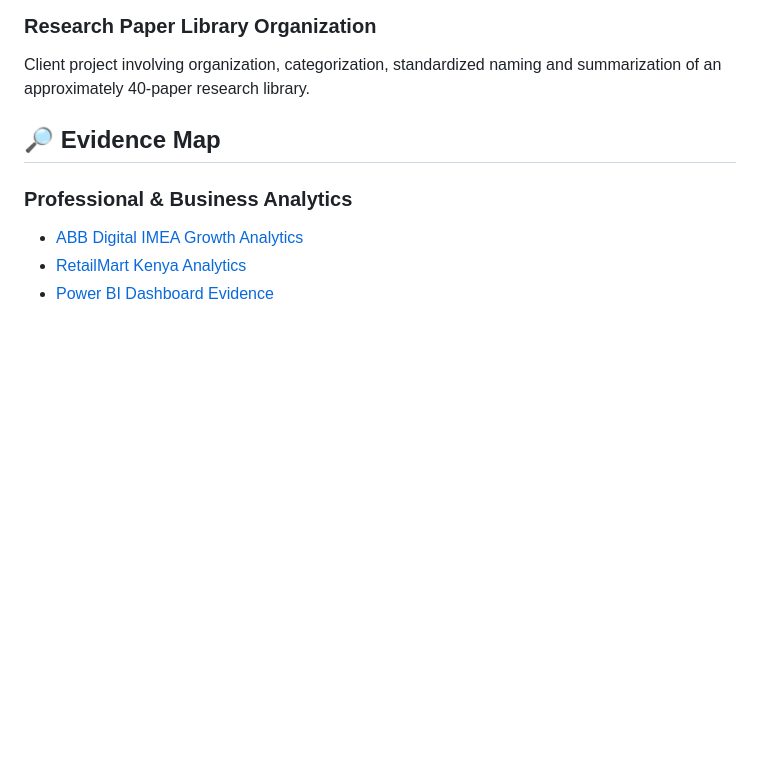
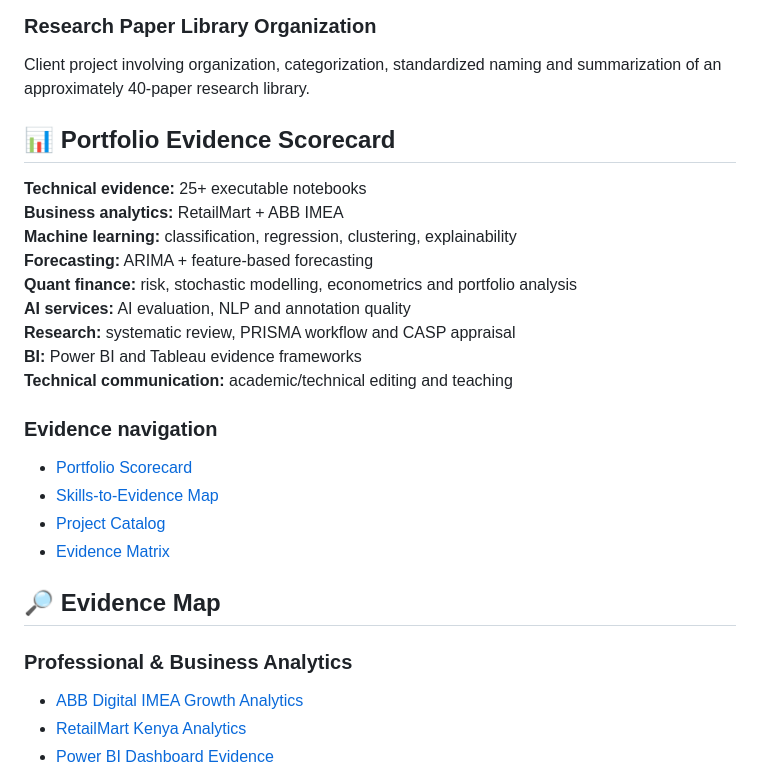
Before and after one commit to Felista-Mueni/felista-mueni-data-ai-portfolio, a Markdown page: README.md, the part around the change. Rendered like a GitHub page; blank space fills up the shorter version.

Commit message:
Add evaluator-friendly portfolio scorecard and navigation

```diff
--- a/README.md
+++ b/README.md
@@ -103,6 +103,26 @@ Structured critical appraisal covering study design, participant selection, expo
 ### Research Paper Library Organization
 Client project involving organization, categorization, standardized naming and summarization of an approximately 40-paper research library.
 
+
+
+## 📊 Portfolio Evidence Scorecard
+
+**Technical evidence:** 25+ executable notebooks
+**Business analytics:** RetailMart + ABB IMEA
+**Machine learning:** classification, regression, clustering, explainability
+**Forecasting:** ARIMA + feature-based forecasting
+**Quant finance:** risk, stochastic modelling, econometrics and portfolio analysis
+**AI services:** AI evaluation, NLP and annotation quality
+**Research:** systematic review, PRISMA workflow and CASP appraisal
+**BI:** Power BI and Tableau evidence frameworks
+**Technical communication:** academic/technical editing and teaching
+
+### Evidence navigation
+- [Portfolio Scorecard](PORTFOLIO_SCORECARD.md)
+- [Skills-to-Evidence Map](SKILLS_TO_EVIDENCE.md)
+- [Project Catalog](PROJECT_CATALOG.md)
+- [Evidence Matrix](EVIDENCE_MATRIX.md)
+
 ## 🔎 Evidence Map
 
 ### Professional & Business Analytics
```
